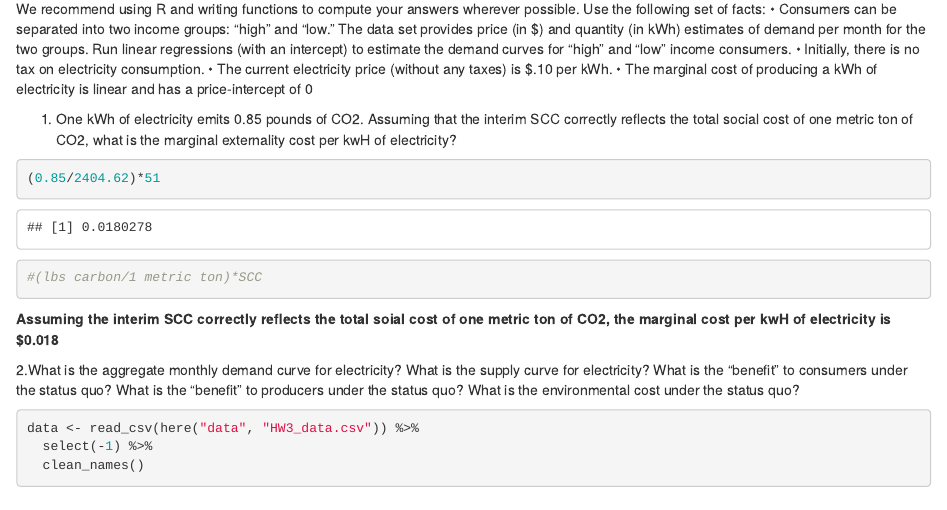
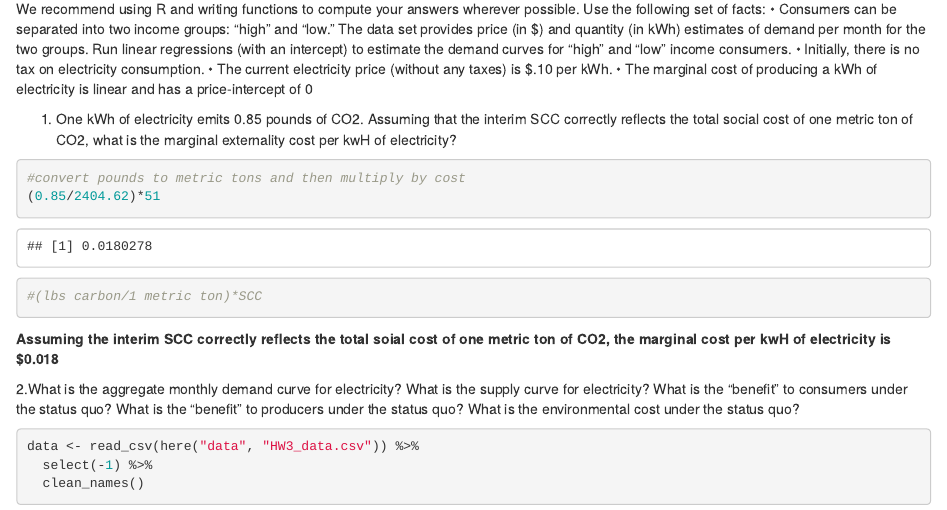
Before and after one commit to clairemeuter/esm204-hw3-v2, an R Markdown document (esm204_hw3.Rmd): the page in a window 1100 px wide, from 270 px down. Rendered offline with R 4.5, knitr and Pandoc, with nearby package versions; column names are cleaned by a stand-in for the janitor package.

Commit message:
annotate code

````diff
--- a/esm204_hw3.Rmd
+++ b/esm204_hw3.Rmd
@@ -38,7 +38,7 @@ library(janitor)
 1. One kWh of electricity emits 0.85 pounds of CO2. Assuming that the interim SCC correctly reflects the total social cost of one metric ton of CO2, what is the marginal externality cost per kwH of electricity?
 
 ```{r}
-
+#convert pounds to metric tons and then multiply by cost
 (0.85/2404.62)*51
 
 #(lbs carbon/1 metric ton)*SCC
````
